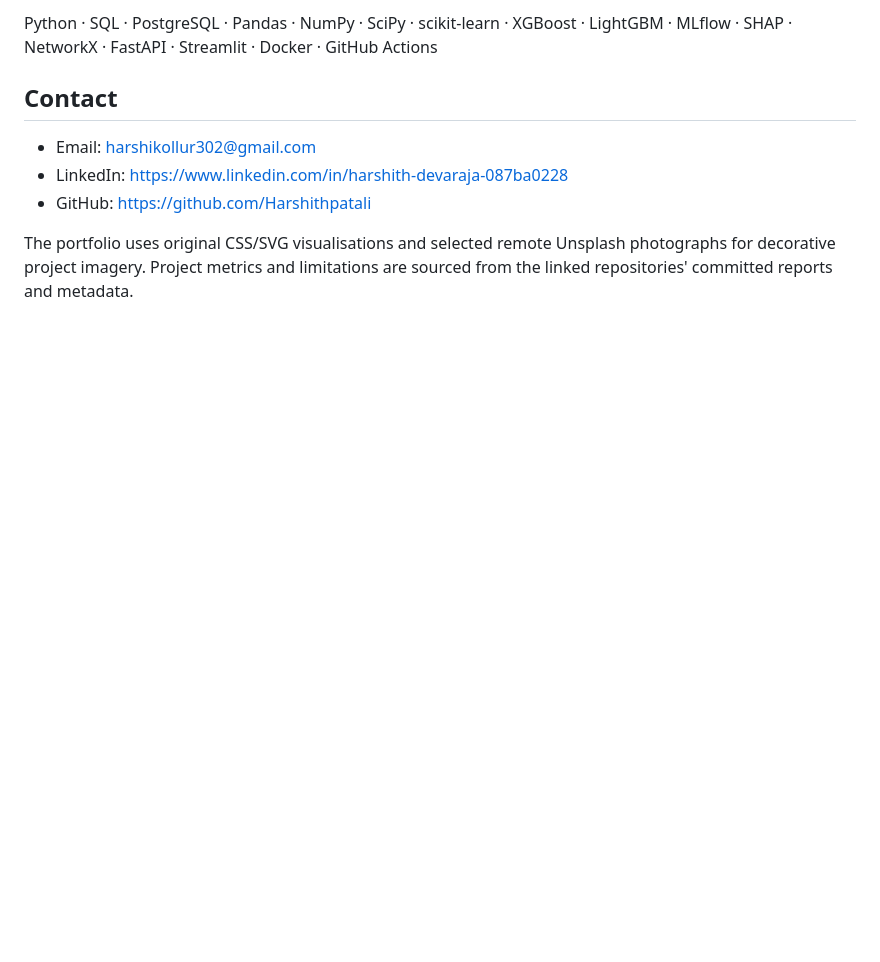
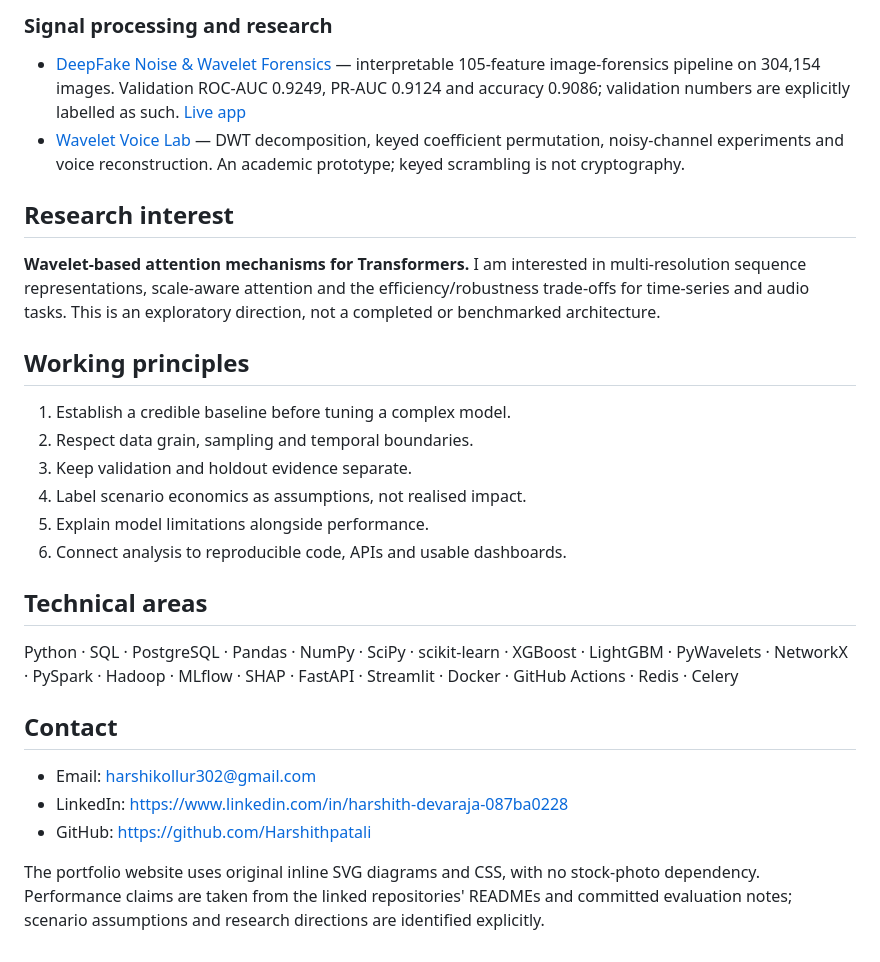
Before and after one commit to Harshithpatali/harshith-portfolio, a Markdown page: README.md, the part around one of its changes. Rendered like a GitHub page; blank space fills up the shorter version.

```diff
--- a/README.md
+++ b/README.md
@@ -32,5 +32,25 @@ A focused portfolio showcasing work across customer intelligence, graph analytic
 
-Python · SQL · PostgreSQL · Pandas · NumPy · SciPy · scikit-learn · XGBoost · LightGBM · MLflow · SHAP · NetworkX · FastAPI · Streamlit · Docker · GitHub Actions
+### Signal processing and research
+
+- [DeepFake Noise & Wavelet Forensics](https://github.com/Harshithpatali/deepfake-noise-wavelet-ml) — interpretable 105-feature image-forensics pipeline on 304,154 images. Validation ROC-AUC 0.9249, PR-AUC 0.9124 and accuracy 0.9086; validation numbers are explicitly labelled as such. [Live app](https://deepfake-noise-wavelet-ml-hd.streamlit.app/)
+- [Wavelet Voice Lab](https://github.com/Harshithpatali/Wavelet-Domain-Robust-Voice-Communication-Lab) — DWT decomposition, keyed coefficient permutation, noisy-channel experiments and voice reconstruction. An academic prototype; keyed scrambling is not cryptography.
+
+## Research interest
+
+**Wavelet-based attention mechanisms for Transformers.** I am interested in multi-resolution sequence representations, scale-aware attention and the efficiency/robustness trade-offs for time-series and audio tasks. This is an exploratory direction, not a completed or benchmarked architecture.
+
+## Working principles
+
+1. Establish a credible baseline before tuning a complex model.
+2. Respect data grain, sampling and temporal boundaries.
+3. Keep validation and holdout evidence separate.
+4. Label scenario economics as assumptions, not realised impact.
+5. Explain model limitations alongside performance.
+6. Connect analysis to reproducible code, APIs and usable dashboards.
+
+## Technical areas
+
+Python · SQL · PostgreSQL · Pandas · NumPy · SciPy · scikit-learn · XGBoost · LightGBM · PyWavelets · NetworkX · PySpark · Hadoop · MLflow · SHAP · FastAPI · Streamlit · Docker · GitHub Actions · Redis · Celery
 
 ## Contact
 
@@ -38,4 +58,4 @@ Python · SQL · PostgreSQL · Pandas · NumPy · SciPy · scikit-learn · XGBoo
 - LinkedIn: https://www.linkedin.com/in/harshith-devaraja-087ba0228
 - GitHub: https://github.com/Harshithpatali
 
-The portfolio uses original CSS/SVG visualisations and selected remote Unsplash photographs for decorative project imagery. Project metrics and limitations are sourced from the linked repositories' committed reports and metadata.
+The portfolio website uses original inline SVG diagrams and CSS, with no stock-photo dependency. Performance claims are taken from the linked repositories' READMEs and committed evaluation notes; scenario assumptions and research directions are identified explicitly.
```
Also changed, not shown: other parts of README.md (+22 -22 lines).
